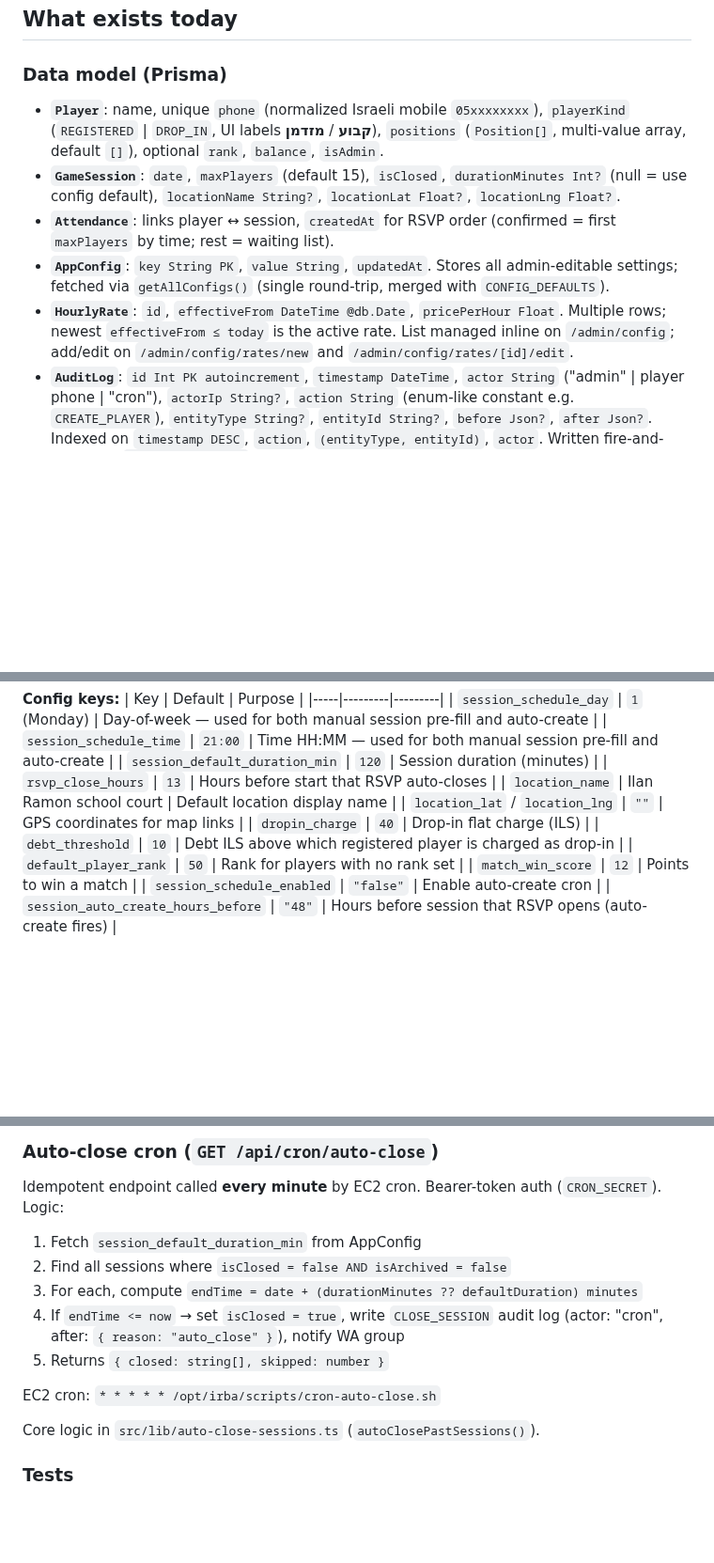
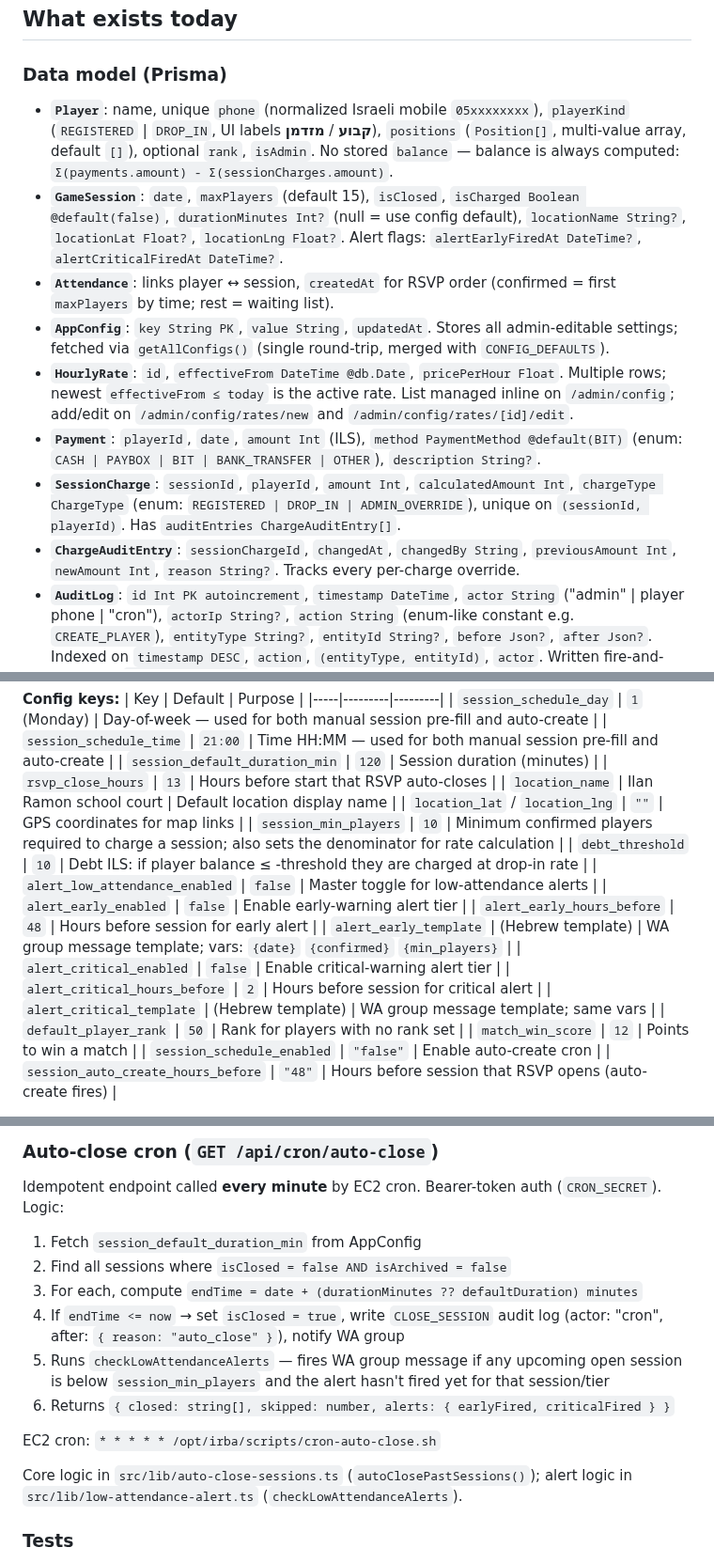
Before and after one commit to avivais/irba, a Markdown page: PROJECT_STATE.md, 3 parts joined by grey strips. Shown at 94% size. GitHub-like rendering; blank space fills up the shorter version.

```diff
--- a/PROJECT_STATE.md
+++ b/PROJECT_STATE.md
@@ -30,11 +30,14 @@ Self-hosted web app for **Ilan Ramon Basketball Association (IRBA)** — moving
 
 ### Data model (Prisma)
 
-- **`Player`**: name, unique `phone` (normalized Israeli mobile `05xxxxxxxx`), `playerKind` (`REGISTERED` | `DROP_IN`, UI labels **קבוע** / **מזדמן**), `positions` (`Position[]`, multi-value array, default `[]`), optional `rank`, `balance`, `isAdmin`.
-- **`GameSession`**: `date`, `maxPlayers` (default 15), `isClosed`, `durationMinutes Int?` (null = use config default), `locationName String?`, `locationLat Float?`, `locationLng Float?`.
+- **`Player`**: name, unique `phone` (normalized Israeli mobile `05xxxxxxxx`), `playerKind` (`REGISTERED` | `DROP_IN`, UI labels **קבוע** / **מזדמן**), `positions` (`Position[]`, multi-value array, default `[]`), optional `rank`, `isAdmin`. No stored `balance` — balance is always computed: `Σ(payments.amount) - Σ(sessionCharges.amount)`.
+- **`GameSession`**: `date`, `maxPlayers` (default 15), `isClosed`, `isCharged Boolean @default(false)`, `durationMinutes Int?` (null = use config default), `locationName String?`, `locationLat Float?`, `locationLng Float?`. Alert flags: `alertEarlyFiredAt DateTime?`, `alertCriticalFiredAt DateTime?`.
 - **`Attendance`**: links player ↔ session, `createdAt` for RSVP order (confirmed = first `maxPlayers` by time; rest = waiting list).
 - **`AppConfig`**: `key String PK`, `value String`, `updatedAt`. Stores all admin-editable settings; fetched via `getAllConfigs()` (single round-trip, merged with `CONFIG_DEFAULTS`).
 - **`HourlyRate`**: `id`, `effectiveFrom DateTime @db.Date`, `pricePerHour Float`. Multiple rows; newest `effectiveFrom ≤ today` is the active rate. List managed inline on `/admin/config`; add/edit on `/admin/config/rates/new` and `/admin/config/rates/[id]/edit`.
+- **`Payment`**: `playerId`, `date`, `amount Int` (ILS), `method PaymentMethod @default(BIT)` (enum: `CASH | PAYBOX | BIT | BANK_TRANSFER | OTHER`), `description String?`.
+- **`SessionCharge`**: `sessionId`, `playerId`, `amount Int`, `calculatedAmount Int`, `chargeType ChargeType` (enum: `REGISTERED | DROP_IN | ADMIN_OVERRIDE`), unique on `(sessionId, playerId)`. Has `auditEntries ChargeAuditEntry[]`.
+- **`ChargeAuditEntry`**: `sessionChargeId`, `changedAt`, `changedBy String`, `previousAmount Int`, `newAmount Int`, `reason String?`. Tracks every per-charge override.
 - **`AuditLog`**: `id Int PK autoincrement`, `timestamp DateTime`, `actor String` ("admin" | player phone | "cron"), `actorIp String?`, `action String` (enum-like constant e.g. `CREATE_PLAYER`), `entityType String?`, `entityId String?`, `before Json?`, `after Json?`. Indexed on `timestamp DESC`, `action`, `(entityType, entityId)`, `actor`. Written fire-and-forget via `src/lib/audit.ts`.
 
 ### RSVP flow (public)
@@ -112,8 +115,15 @@ Navigation cards to שחקנים, מפגשים, ייבוא נתונים, הגד
 | `rsvp_close_hours` | `13` | Hours before start that RSVP auto-closes |
 | `location_name` | Ilan Ramon school court | Default location display name |
 | `location_lat` / `location_lng` | `""` | GPS coordinates for map links |
-| `dropin_charge` | `40` | Drop-in flat charge (ILS) |
-| `debt_threshold` | `10` | Debt ILS above which registered player is charged as drop-in |
+| `session_min_players` | `10` | Minimum confirmed players required to charge a session; also sets the denominator for rate calculation |
+| `debt_threshold` | `10` | Debt ILS: if player balance ≤ -threshold they are charged at drop-in rate |
+| `alert_low_attendance_enabled` | `false` | Master toggle for low-attendance alerts |
+| `alert_early_enabled` | `false` | Enable early-warning alert tier |
+| `alert_early_hours_before` | `48` | Hours before session for early alert |
+| `alert_early_template` | (Hebrew template) | WA group message template; vars: `{date}` `{confirmed}` `{min_players}` |
+| `alert_critical_enabled` | `false` | Enable critical-warning alert tier |
+| `alert_critical_hours_before` | `2` | Hours before session for critical alert |
+| `alert_critical_template` | (Hebrew template) | WA group message template; same vars |
 | `default_player_rank` | `50` | Rank for players with no rank set |
 | `match_win_score` | `12` | Points to win a match |
 | `session_schedule_enabled` | `"false"` | Enable auto-create cron |
@@ -216,11 +226,12 @@ Idempotent endpoint called **every minute** by EC2 cron. Bearer-token auth (`CRO
 2. Find all sessions where `isClosed = false AND isArchived = false`
 3. For each, compute `endTime = date + (durationMinutes ?? defaultDuration) minutes`
 4. If `endTime <= now` → set `isClosed = true`, write `CLOSE_SESSION` audit log (actor: "cron", after: `{ reason: "auto_close" }`), notify WA group
-5. Returns `{ closed: string[], skipped: number }`
+5. Runs `checkLowAttendanceAlerts` — fires WA group message if any upcoming open session is below `session_min_players` and the alert hasn't fired yet for that session/tier
+6. Returns `{ closed: string[], skipped: number, alerts: { earlyFired, criticalFired } }`
 
 EC2 cron: `* * * * * /opt/irba/scripts/cron-auto-close.sh`
 
-Core logic in `src/lib/auto-close-sessions.ts` (`autoClosePastSessions()`).
+Core logic in `src/lib/auto-close-sessions.ts` (`autoClosePastSessions()`); alert logic in `src/lib/low-attendance-alert.ts` (`checkLowAttendanceAlerts`).
 
 ### Tests
 
```
Also changed, not shown: other parts of PROJECT_STATE.md (+24 -48 lines).
